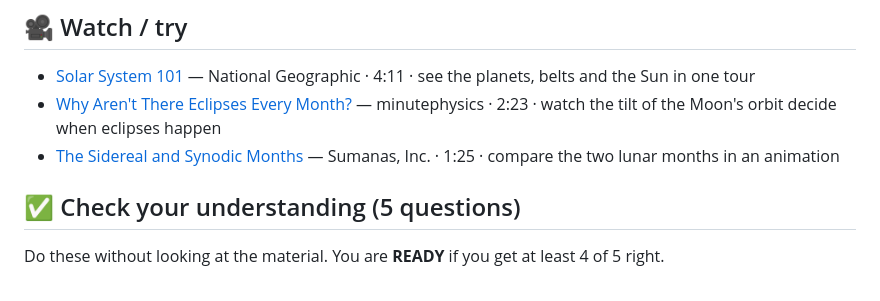
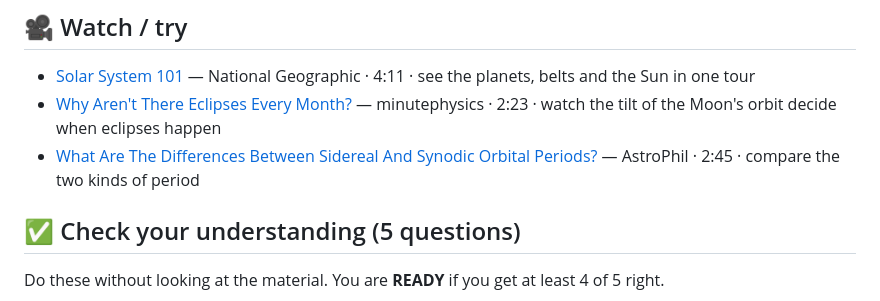
Before and after one commit to arif-rachim/huso-grade-9, a Markdown page: materi/earth/astronomy-solar-system.md, the part around the change. Drawn GitHub-style.

Commit message:
Earth Science: README index and cheat sheet; replace a dead video link (Refs #37)
Co-Authored-By: Claude Sonnet 5.5 <noreply@anthropic.com>

```diff
--- a/materi/earth/astronomy-solar-system.md
+++ b/materi/earth/astronomy-solar-system.md
@@ -95,7 +95,7 @@ Compare with the page and mark what you missed in red.
 ## 🎥 Watch / try
 - [Solar System 101](https://www.youtube.com/watch?v=libKVRa01L8) — National Geographic · 4:11 · see the planets, belts and the Sun in one tour
 - [Why Aren't There Eclipses Every Month?](https://www.youtube.com/watch?v=vIZyuXl-91U) — minutephysics · 2:23 · watch the tilt of the Moon's orbit decide when eclipses happen
-- [The Sidereal and Synodic Months](https://www.youtube.com/watch?v=c-N3u3IufK4) — Sumanas, Inc. · 1:25 · compare the two lunar months in an animation
+- [What Are The Differences Between Sidereal And Synodic Orbital Periods?](https://www.youtube.com/watch?v=cMPQX1b5r0s) — AstroPhil · 2:45 · compare the two kinds of period
 
 ## ✅ Check your understanding (5 questions)
 Do these without looking at the material. You are **READY** if you get at least 4 of 5 right.
```
Also changed, not shown: materi/earth/README.md (added, +49 -0 lines), materi/earth/lembar-ringkas.md (added, +92 -0 lines).
